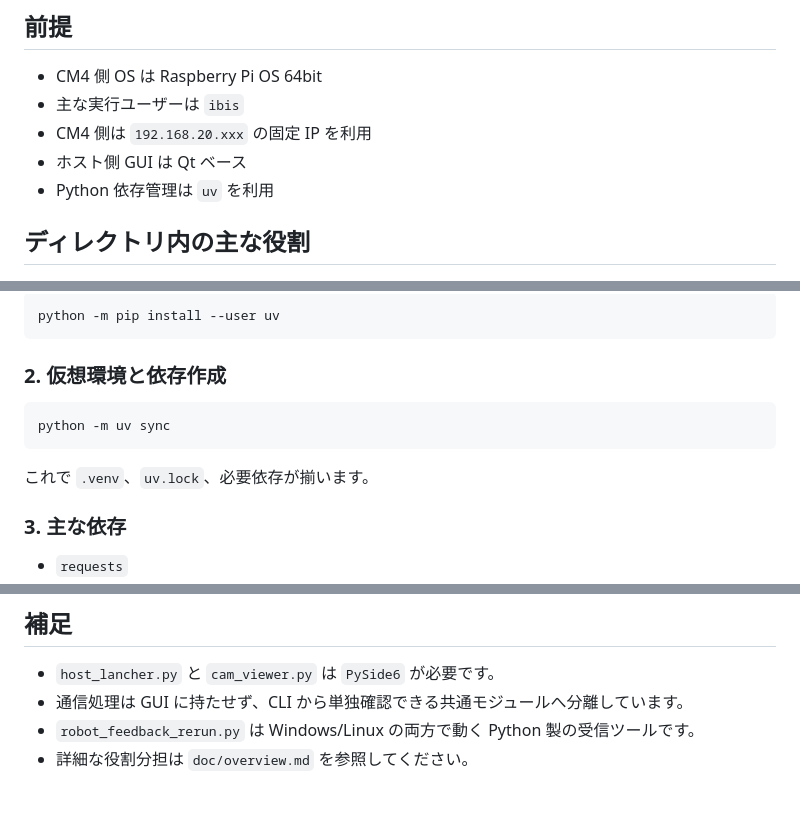
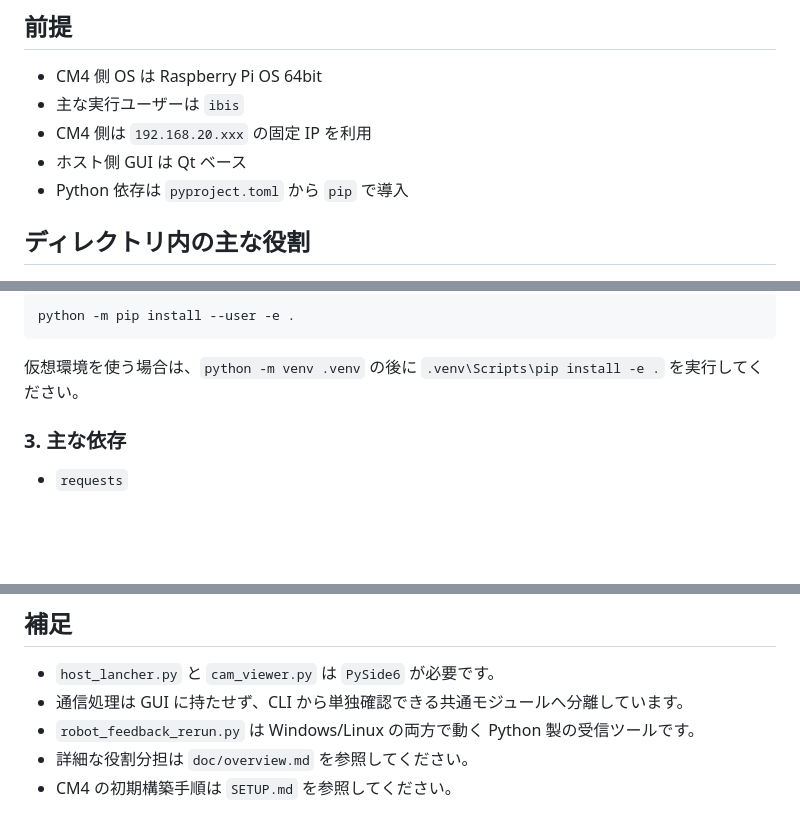
Before and after one commit to ibis-ssl/Orion_CM4, a Markdown page: README.md, 3 parts joined by grey strips. GitHub-like rendering; blank space fills up the shorter version.

````diff
--- a/README.md
+++ b/README.md
@@ -8,7 +8,7 @@ Orion 用の CM4 制御、カメラ配信、ホスト監視ツール一式です
 - 主な実行ユーザーは `ibis`
 - CM4 側は `192.168.20.xxx` の固定 IP を利用
 - ホスト側 GUI は Qt ベース
-- Python 依存管理は `uv` を利用
+- Python 依存は `pyproject.toml` から `pip` で導入
 
 ## ディレクトリ内の主な役割
 
@@ -126,15 +49,9 @@ Python 3.11 以上を用意し、`uv` を導入します。
 
 ```powershell
-python -m pip install --user uv
+python -m pip install --user -e .
 ```
 
-### 2. 仮想環境と依存作成
-
-```powershell
-python -m uv sync
-```
-
-これで `.venv`、`uv.lock`、必要依存が揃います。
+仮想環境を使う場合は、`python -m venv .venv` の後に `.venv\Scripts\pip install -e .` を実行してください。
 
 ### 3. 主な依存
 
@@ -263,3 +180,4 @@ python -m uv run cam-viewer
 - 通信処理は GUI に持たせず、CLI から単独確認できる共通モジュールへ分離しています。
 - `robot_feedback_rerun.py` は Windows/Linux の両方で動く Python 製の受信ツールです。
 - 詳細な役割分担は `doc/overview.md` を参照してください。
+- CM4 の初期構築手順は `SETUP.md` を参照してください。
````
Also changed, not shown: other parts of README.md (+23 -100 lines), SETUP.md (added, +90 -0 lines), doc/overview.md (+19 -13 lines).
